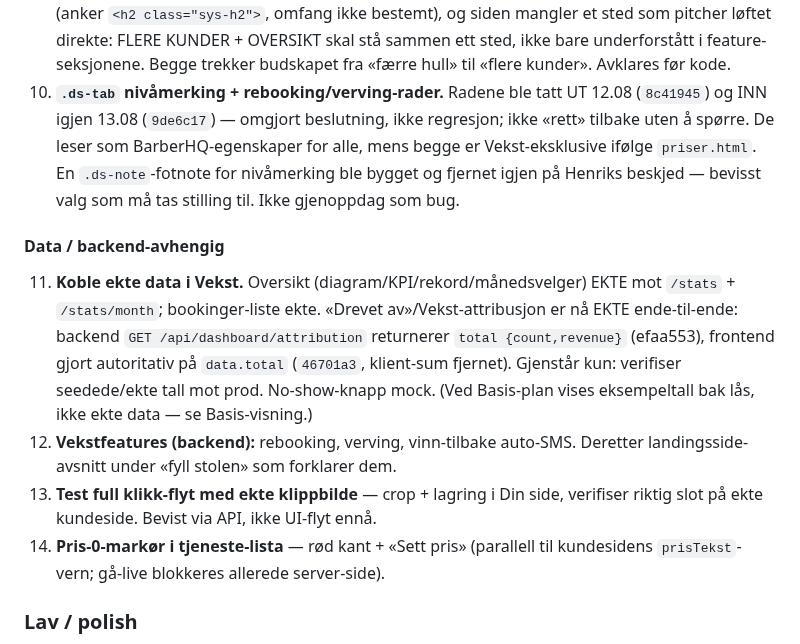
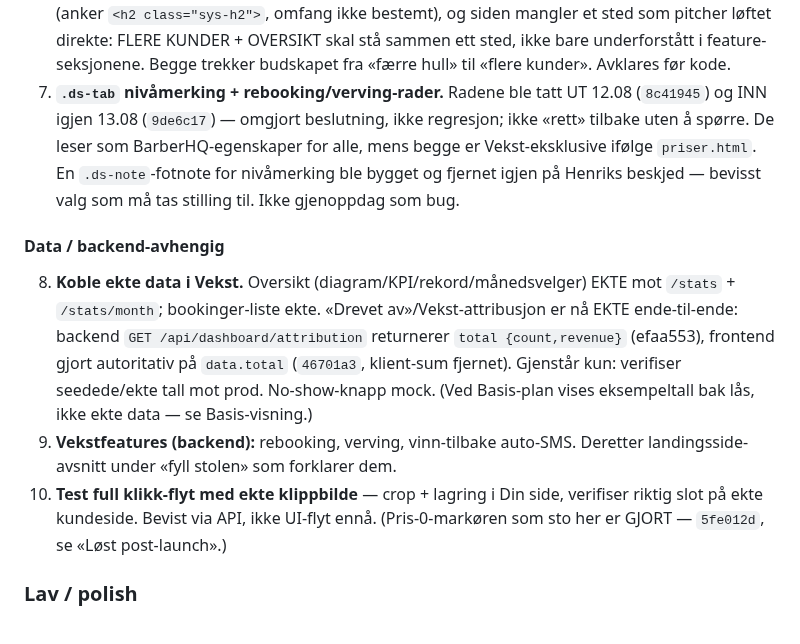
Before and after one commit to henrikrantala0-tech/barberhq-frontend, a Markdown page: CLAUDE.md, the part around one of its changes. GitHub-like rendering.

```diff
--- a/CLAUDE.md
+++ b/CLAUDE.md
@@ -709,25 +715,24 @@ Lista under er POST-LAUNCH-arbeid, ikke launch-gating.
    (anker `<h2 class="sys-h2">`, omfang ikke bestemt), og siden mangler et sted som pitcher løftet
    direkte: FLERE KUNDER + OVERSIKT skal stå sammen ett sted, ikke bare underforstått i
    feature-seksjonene. Begge trekker budskapet fra «færre hull» til «flere kunder». Avklares før kode.
-10. **`.ds-tab` nivåmerking + rebooking/verving-rader.** Radene ble tatt UT 12.08 (`8c41945`) og INN
+7. **`.ds-tab` nivåmerking + rebooking/verving-rader.** Radene ble tatt UT 12.08 (`8c41945`) og INN
     igjen 13.08 (`9de6c17`) — omgjort beslutning, ikke regresjon; ikke «rett» tilbake uten å spørre.
     De leser som BarberHQ-egenskaper for alle, mens begge er Vekst-eksklusive ifølge `priser.html`.
     En `.ds-note`-fotnote for nivåmerking ble bygget og fjernet igjen på Henriks beskjed — bevisst
     valg som må tas stilling til. Ikke gjenoppdag som bug.
 
 #### Data / backend-avhengig
-11. **Koble ekte data i Vekst.** Oversikt (diagram/KPI/rekord/månedsvelger) EKTE mot
+8. **Koble ekte data i Vekst.** Oversikt (diagram/KPI/rekord/månedsvelger) EKTE mot
     `/stats` + `/stats/month`; bookinger-liste ekte. «Drevet av»/Vekst-attribusjon er nå EKTE
     ende-til-ende: backend `GET /api/dashboard/attribution` returnerer `total {count,revenue}`
     (efaa553), frontend gjort autoritativ på `data.total` (`46701a3`, klient-sum fjernet). Gjenstår
     kun: verifiser seedede/ekte tall mot prod. No-show-knapp mock. (Ved Basis-plan vises eksempeltall
     bak lås, ikke ekte data — se Basis-visning.)
-12. **Vekstfeatures (backend):** rebooking, verving, vinn-tilbake auto-SMS. Deretter
+9. **Vekstfeatures (backend):** rebooking, verving, vinn-tilbake auto-SMS. Deretter
     landingsside-avsnitt under «fyll stolen» som forklarer dem.
-13. **Test full klikk-flyt med ekte klippbilde** — crop + lagring i Din side, verifiser riktig slot
+10. **Test full klikk-flyt med ekte klippbilde** — crop + lagring i Din side, verifiser riktig slot
     på ekte kundeside. Bevist via API, ikke UI-flyt ennå.
-14. **Pris-0-markør i tjeneste-lista** — rød kant + «Sett pris» (parallell til kundesidens
-    `prisTekst`-vern; gå-live blokkeres allerede server-side).
+    (Pris-0-markøren som sto her er GJORT — `5fe012d`, se «Løst post-launch».)
 
 ### Lav / polish
 - **WebAuthn-instruksjonsbanner + «App kommer»-banner** i dashboard.
```
Also changed, not shown: other parts of CLAUDE.md (+27 -21 lines).
